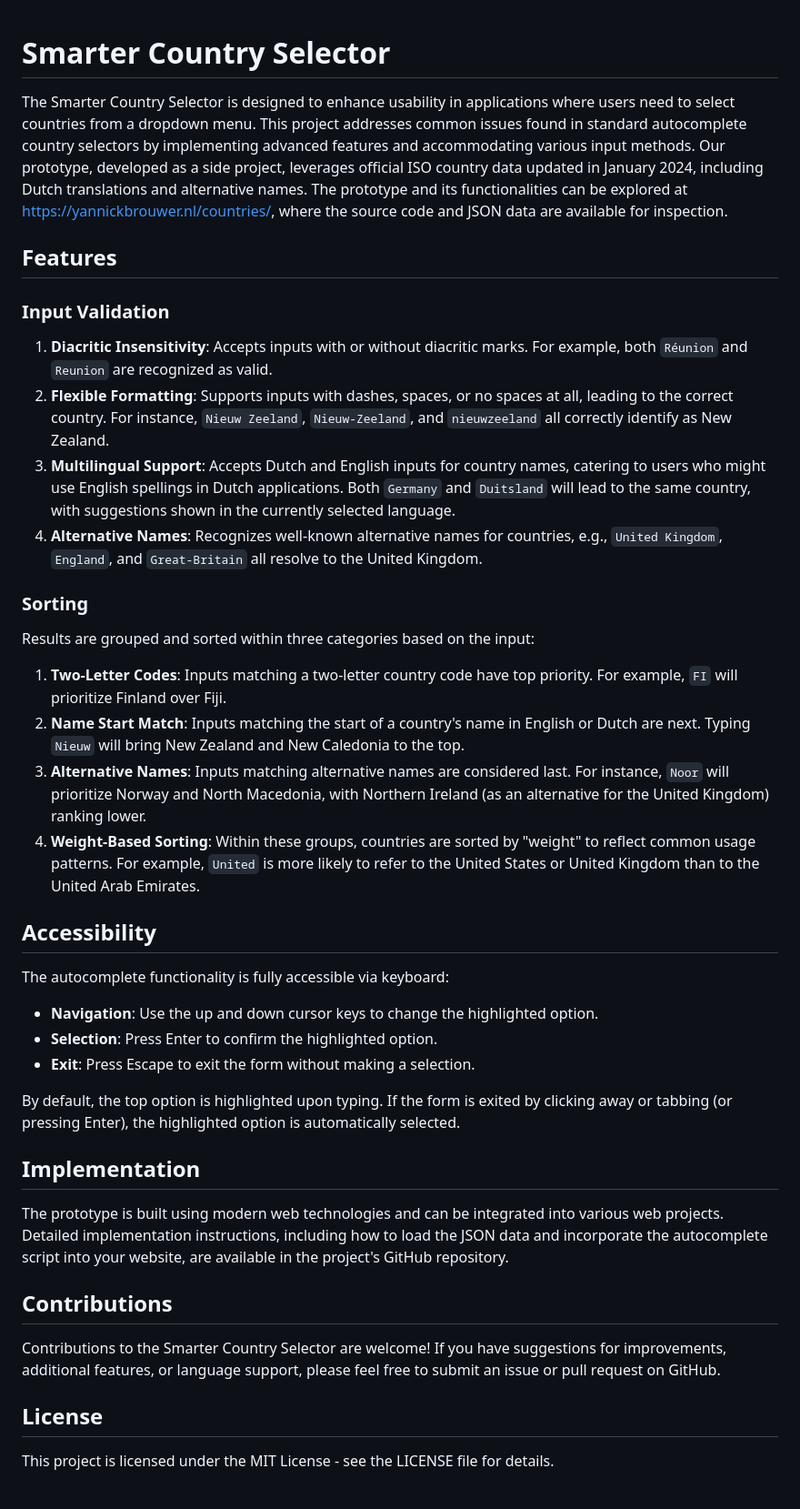
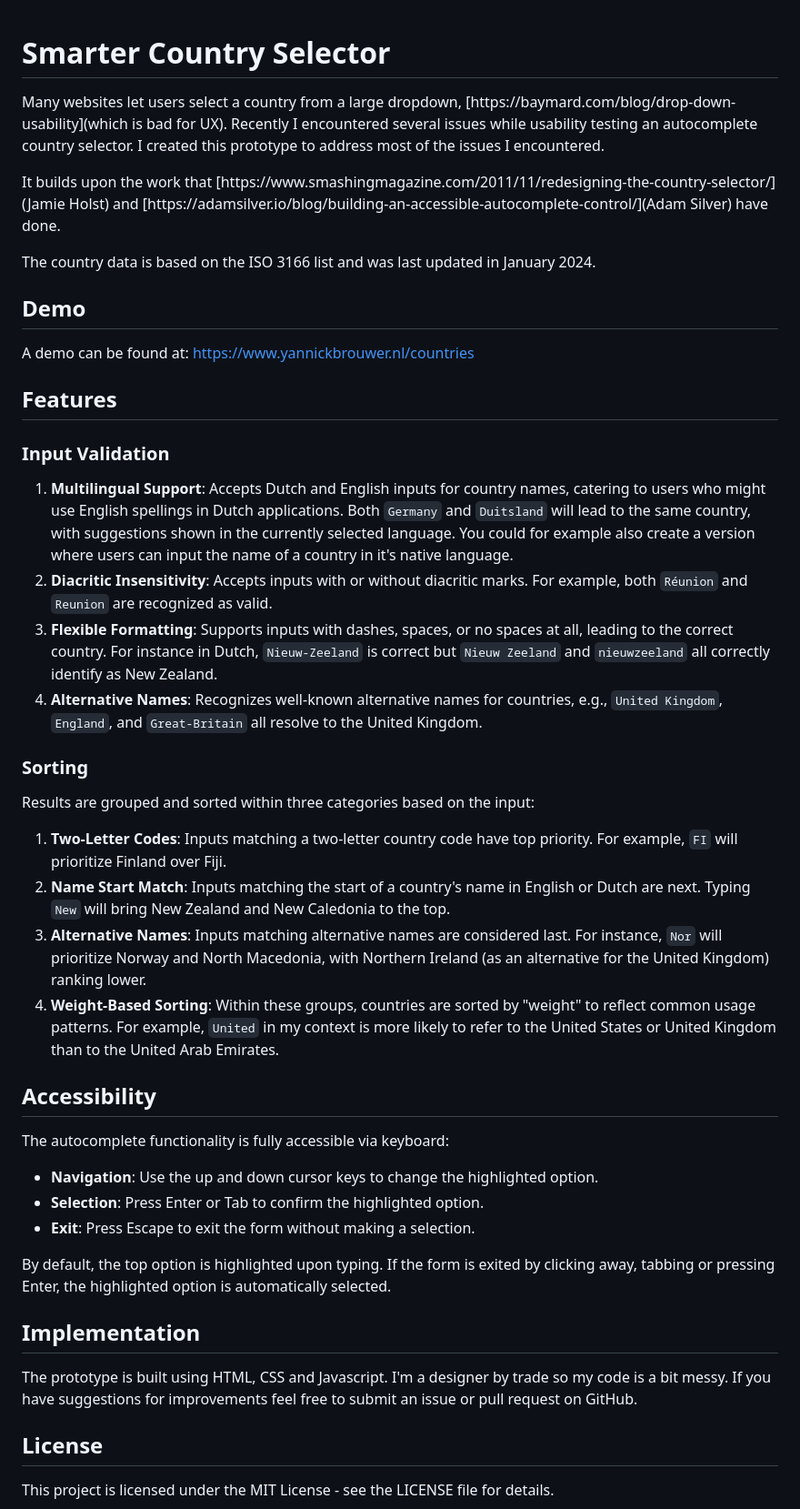
Before and after one commit to yannickbrouwer/smarter-country-selector, a Markdown page: README.md, the part around the change. Shown at 91% size. GitHub-like rendering.

```diff
--- a/README.md
+++ b/README.md
@@ -1,14 +1,20 @@
 # Smarter Country Selector
+Many websites let users select a country from a large dropdown, [https://baymard.com/blog/drop-down-usability](which is bad for UX). Recently I encountered several issues while usability testing an autocomplete country selector. I created this prototype to address most of the issues I encountered.
 
-The Smarter Country Selector is designed to enhance usability in applications where users need to select countries from a dropdown menu. This project addresses common issues found in standard autocomplete country selectors by implementing advanced features and accommodating various input methods. Our prototype, developed as a side project, leverages official ISO country data updated in January 2024, including Dutch translations and alternative names. The prototype and its functionalities can be explored at [https://yannickbrouwer.nl/countries/](https://yannickbrouwer.nl/countries/), where the source code and JSON data are available for inspection.
+It builds upon the work that [https://www.smashingmagazine.com/2011/11/redesigning-the-country-selector/](Jamie Holst) and [https://adamsilver.io/blog/building-an-accessible-autocomplete-control/](Adam Silver) have done.
+
+The country data is based on the ISO 3166 list and was last updated in January 2024.
+
+## Demo
+A demo can be found at: [https://www.yannickbrouwer.nl/countries](https://www.yannickbrouwer.nl/countries)
 
 ## Features
 
 ### Input Validation
 
-1. **Diacritic Insensitivity**: Accepts inputs with or without diacritic marks. For example, both `Réunion` and `Reunion` are recognized as valid.
-2. **Flexible Formatting**: Supports inputs with dashes, spaces, or no spaces at all, leading to the correct country. For instance, `Nieuw Zeeland`, `Nieuw-Zeeland`, and `nieuwzeeland` all correctly identify as New Zealand.
-3. **Multilingual Support**: Accepts Dutch and English inputs for country names, catering to users who might use English spellings in Dutch applications. Both `Germany` and `Duitsland` will lead to the same country, with suggestions shown in the currently selected language.
+1. **Multilingual Support**: Accepts Dutch and English inputs for country names, catering to users who might use English spellings in Dutch applications. Both `Germany` and `Duitsland` will lead to the same country, with suggestions shown in the currently selected language. You could for example also create a version where users can input the name of a country in it's native language.
+2. **Diacritic Insensitivity**: Accepts inputs with or without diacritic marks. For example, both `Réunion` and `Reunion` are recognized as valid.
+3. **Flexible Formatting**: Supports inputs with dashes, spaces, or no spaces at all, leading to the correct country. For instance in Dutch, `Nieuw-Zeeland` is correct but `Nieuw Zeeland` and `nieuwzeeland` all correctly identify as New Zealand.
 4. **Alternative Names**: Recognizes well-known alternative names for countries, e.g., `United Kingdom`, `England`, and `Great-Britain` all resolve to the United Kingdom.
 
 ### Sorting
@@ -16,27 +22,23 @@ The Smarter Country Selector is designed to enhance usability in applications wh
 Results are grouped and sorted within three categories based on the input:
 
 1. **Two-Letter Codes**: Inputs matching a two-letter country code have top priority. For example, `FI` will prioritize Finland over Fiji.
-2. **Name Start Match**: Inputs matching the start of a country's name in English or Dutch are next. Typing `Nieuw` will bring New Zealand and New Caledonia to the top.
-3. **Alternative Names**: Inputs matching alternative names are considered last. For instance, `Noor` will prioritize Norway and North Macedonia, with Northern Ireland (as an alternative for the United Kingdom) ranking lower.
-4. **Weight-Based Sorting**: Within these groups, countries are sorted by "weight" to reflect common usage patterns. For example, `United` is more likely to refer to the United States or United Kingdom than to the United Arab Emirates.
+2. **Name Start Match**: Inputs matching the start of a country's name in English or Dutch are next. Typing `New` will bring New Zealand and New Caledonia to the top.
+3. **Alternative Names**: Inputs matching alternative names are considered last. For instance, `Nor` will prioritize Norway and North Macedonia, with Northern Ireland (as an alternative for the United Kingdom) ranking lower.
+4. **Weight-Based Sorting**: Within these groups, countries are sorted by "weight" to reflect common usage patterns. For example, `United` in my context is more likely to refer to the United States or United Kingdom than to the United Arab Emirates.
 
 ## Accessibility
 
 The autocomplete functionality is fully accessible via keyboard:
 
 - **Navigation**: Use the up and down cursor keys to change the highlighted option.
-- **Selection**: Press Enter to confirm the highlighted option.
+- **Selection**: Press Enter or Tab to confirm the highlighted option.
 - **Exit**: Press Escape to exit the form without making a selection.
 
-By default, the top option is highlighted upon typing. If the form is exited by clicking away or tabbing (or pressing Enter), the highlighted option is automatically selected.
+By default, the top option is highlighted upon typing. If the form is exited by clicking away, tabbing or pressing Enter, the highlighted option is automatically selected.
 
 ## Implementation
 
-The prototype is built using modern web technologies and can be integrated into various web projects. Detailed implementation instructions, including how to load the JSON data and incorporate the autocomplete script into your website, are available in the project's GitHub repository.
-
-## Contributions
-
-Contributions to the Smarter Country Selector are welcome! If you have suggestions for improvements, additional features, or language support, please feel free to submit an issue or pull request on GitHub.
+The prototype is built using HTML, CSS and Javascript. I'm a designer by trade so my code is a bit messy. If you have suggestions for improvements feel free to submit an issue or pull request on GitHub.
 
 ## License
 
```
